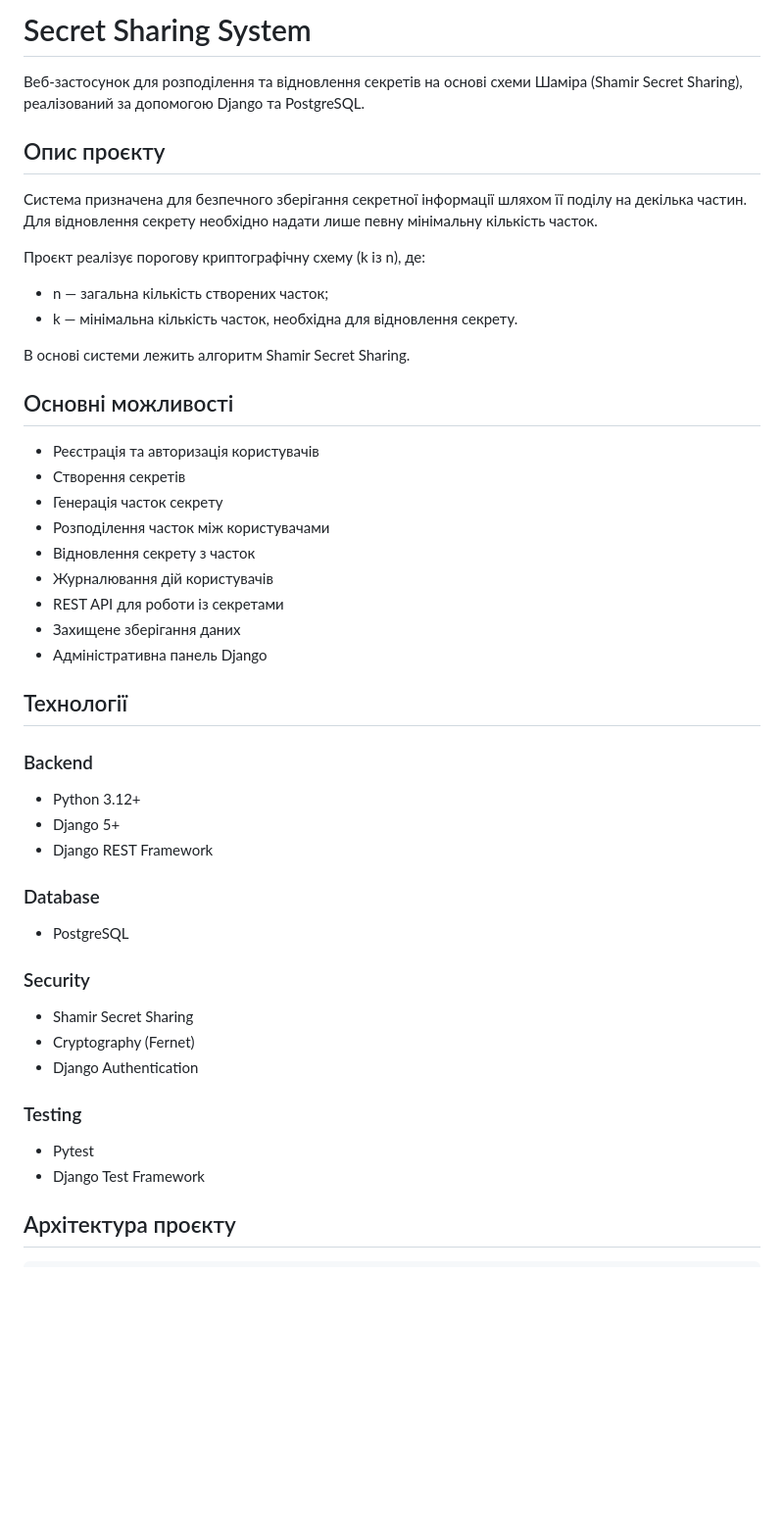
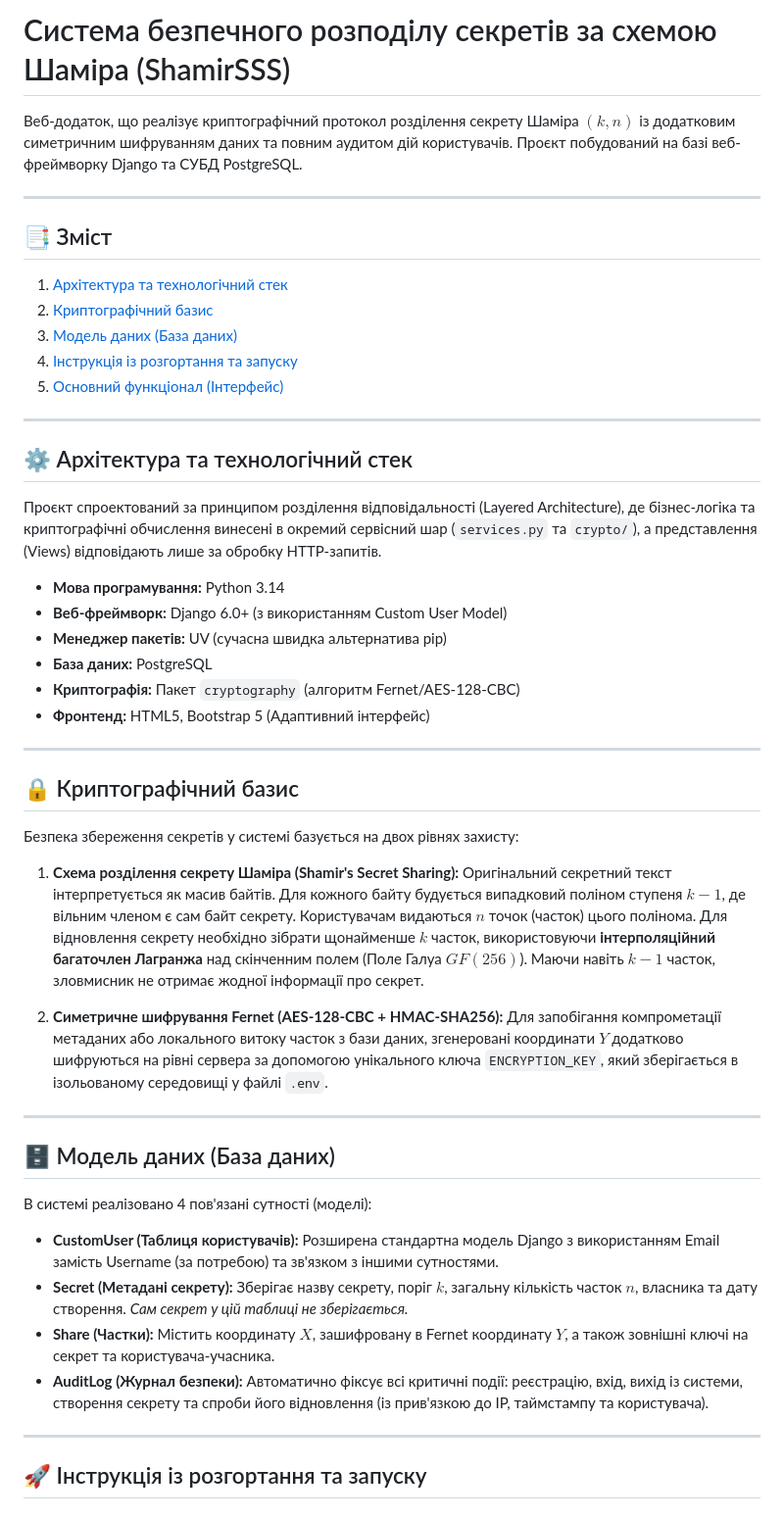
Before and after one commit to rruummy/secret-sharing-protocol, a Markdown page: README.md, the part around one of its changes. Shown at 98% size. GitHub-like rendering; blank space fills up the shorter version.

Commit message:
Rewrite README

```diff
--- a/README.md
+++ b/README.md
@@ -1,52 +1,53 @@
-# Secret Sharing System
+# Система безпечного розподілу секретів за схемою Шаміра (ShamirSSS)
 
-Веб-застосунок для розподілення та відновлення секретів на основі схеми Шаміра (Shamir Secret Sharing), реалізований за допомогою Django та PostgreSQL.
+Веб-додаток, що реалізує криптографічний протокол розділення секрету Шаміра $(k, n)$ із додатковим симетричним шифруванням даних та повним аудитом дій користувачів. Проєкт побудований на базі веб-фреймворку Django та СУБД PostgreSQL.
 
-## Опис проєкту
+---
 
-Система призначена для безпечного зберігання секретної інформації шляхом її поділу на декілька частин. Для відновлення секрету необхідно надати лише певну мінімальну кількість часток.
+## 📑 Зміст
+1. [Архітектура та технологічний стек](#-архітектура-та-технологічний-стек)
+2. [Криптографічний базис](#-криптографічний-базис)
+3. [Модель даних (База даних)](#-модель-даних-база-даних)
+4. [Інструкція із розгортання та запуску](#-інструкція-із-розгортання-та-запуску)
+5. [Основний функціонал (Інтерфейс)](#-основний-функціонал-інтерфейс)
 
-Проєкт реалізує порогову криптографічну схему (k із n), де:
+---
 
-* n — загальна кількість створених часток;
-* k — мінімальна кількість часток, необхідна для відновлення секрету.
+## ⚙️ Архітектура та технологічний стек
 
-В основі системи лежить алгоритм Shamir Secret Sharing.
+Проєкт спроектований за принципом розділення відповідальності (Layered Architecture), де бізнес-логіка та криптографічні обчислення винесені в окремий сервісний шар (`services.py` та `crypto/`), а представлення (Views) відповідають лише за обробку HTTP-запитів.
 
-## Основні можливості
+* **Мова програмування:** Python 3.14
+* **Веб-фреймворк:** Django 6.0+ (з використанням Custom User Model)
+* **Менеджер пакетів:** UV (сучасна швидка альтернатива pip)
+* **База даних:** PostgreSQL
+* **Криптографія:** Пакет `cryptography` (алгоритм Fernet/AES-128-CBC)
+* **Фронтенд:** HTML5, Bootstrap 5 (Адаптивний інтерфейс)
 
-* Реєстрація та авторизація користувачів
-* Створення секретів
-* Генерація часток секрету
-* Розподілення часток між користувачами
-* Відновлення секрету з часток
-* Журналювання дій користувачів
-* REST API для роботи із секретами
-* Захищене зберігання даних
-* Адміністративна панель Django
+---
 
-## Технології
+## 🔒 Криптографічний базис
 
-### Backend
+Безпека збереження секретів у системі базується на двох рівнях захисту:
 
-* Python 3.12+
-* Django 5+
-* Django REST Framework
+1. **Схема розділення секрету Шаміра (Shamir's Secret Sharing):**
+   Оригінальний секретний текст інтерпретується як масив байтів. Для кожного байту будується випадковий поліном ступеня $k-1$, де вільним членом є сам байт секрету. Користувачам видаються $n$ точок (часток) цього полінома. Для відновлення секрету необхідно зібрати щонайменше $k$ часток, використовуючи **інтерполяційний багаточлен Лагранжа** над скінченним полем (Поле Галуа $GF(256)$). Маючи навіть $k-1$ часток, зловмисник не отримає жодної інформації про секрет.
 
-### Database
+2. **Симетричне шифрування Fernet (AES-128-CBC + HMAC-SHA256):**
+   Для запобігання компрометації метаданих або локального витоку часток з бази даних, згенеровані координати $Y$ додатково шифруються на рівні сервера за допомогою унікального ключа `ENCRYPTION_KEY`, який зберігається в ізольованому середовищі у файлі `.env`.
 
-* PostgreSQL
+---
 
-### Security
+## 🗄️ Модель даних (База даних)
 
-* Shamir Secret Sharing
-* Cryptography (Fernet)
-* Django Authentication
+В системі реалізовано 4 пов'язані сутності (моделі):
 
-### Testing
+* **CustomUser (Таблиця користувачів):** Розширена стандартна модель Django з використанням Email замість Username (за потребою) та зв'язком з іншими сутностями.
+* **Secret (Метадані секрету):** Зберігає назву секрету, поріг $k$, загальну кількість часток $n$, власника та дату створення. *Сам секрет у цій таблиці не зберігається.*
+* **Share (Частки):** Містить координату $X$, зашифровану в Fernet координату $Y$, а також зовнішні ключі на секрет та користувача-учасника.
+* **AuditLog (Журнал безпеки):** Автоматично фіксує всі критичні події: реєстрацію, вхід, вихід із системи, створення секрету та спроби його відновлення (із прив'язкою до IP, таймстампу та користувача).
 
-* Pytest
-* Django Test Framework
+---
 
-## Архітектура проєкту
+## 🚀 Інструкція із розгортання та запуску
 
```
Also changed, not shown: other parts of README.md (+4 -250 lines).
